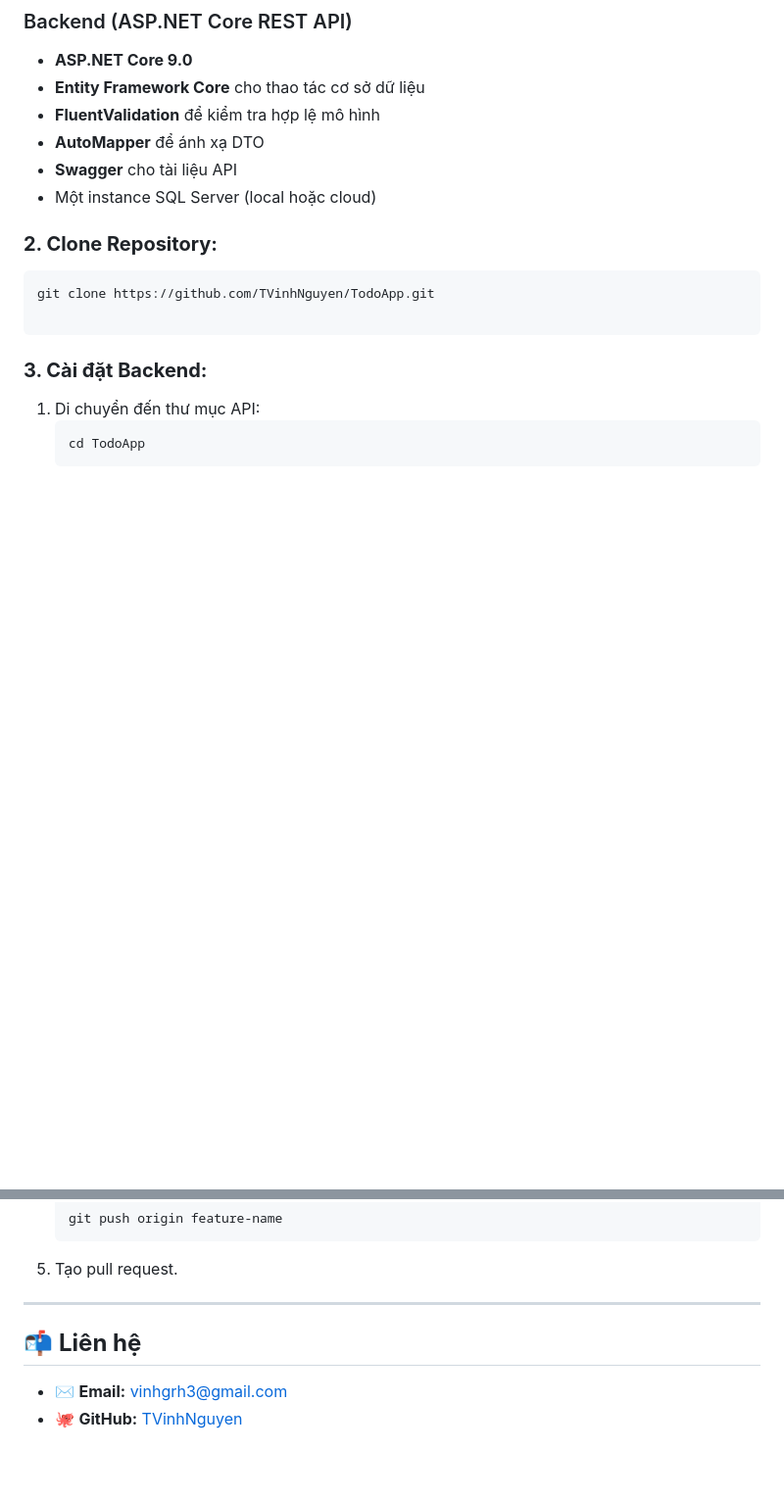
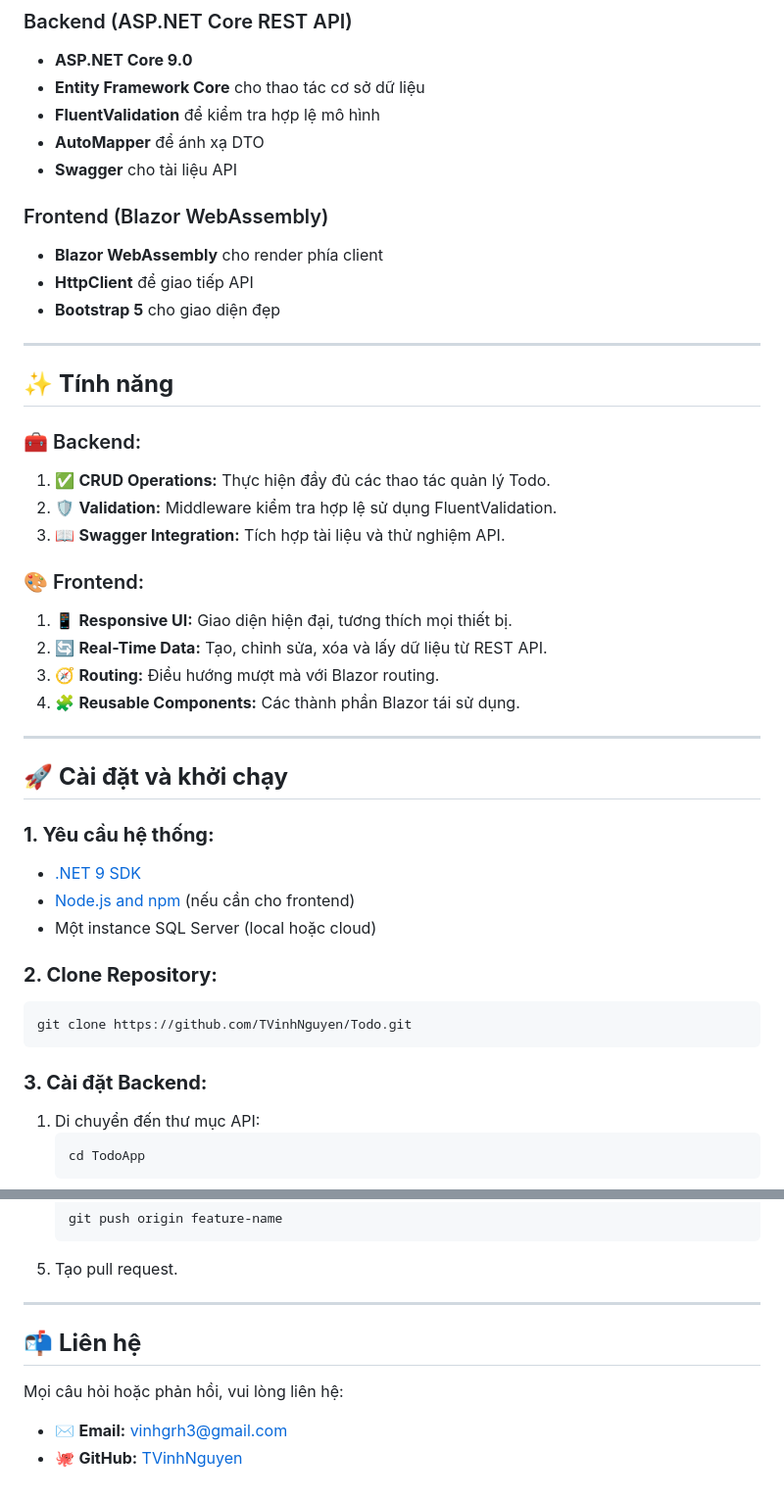
Before and after one commit to TVinhNguyen/Todo, a Markdown page: README.md, 2 parts joined by grey strips. Shown: that part at 98% size. Drawn GitHub-style; blank space fills up the shorter version.

````diff
--- a/README.md
+++ b/README.md
@@ -15,13 +15,44 @@ TodoApp là một dự án kết hợp sức mạnh của **ASP.NET Core REST AP
 - **FluentValidation** để kiểm tra hợp lệ mô hình
 - **AutoMapper** để ánh xạ DTO
 - **Swagger** cho tài liệu API
+
+### Frontend (Blazor WebAssembly)
+
+- **Blazor WebAssembly** cho render phía client
+- **HttpClient** để giao tiếp API
+- **Bootstrap 5** cho giao diện đẹp
+
+---
+
+## ✨ **Tính năng**
+
+### 🧰 Backend:
+
+1. ✅ **CRUD Operations:** Thực hiện đầy đủ các thao tác quản lý Todo.
+2. 🛡️ **Validation:** Middleware kiểm tra hợp lệ sử dụng FluentValidation.
+3. 📖 **Swagger Integration:** Tích hợp tài liệu và thử nghiệm API.
+
+### 🎨 Frontend:
+
+1. 📱 **Responsive UI:** Giao diện hiện đại, tương thích mọi thiết bị.
+2. 🔄 **Real-Time Data:** Tạo, chỉnh sửa, xóa và lấy dữ liệu từ REST API.
+3. 🧭 **Routing:** Điều hướng mượt mà với Blazor routing.
+4. 🧩 **Reusable Components:** Các thành phần Blazor tái sử dụng.
+
+---
+
+## 🚀 **Cài đặt và khởi chạy**
+
+### **1. Yêu cầu hệ thống:**
+
+- [.NET 9 SDK](https://dotnet.microsoft.com/download)
+- [Node.js and npm](https://nodejs.org/) (nếu cần cho frontend)
 - Một instance SQL Server (local hoặc cloud)
 
 ### **2. Clone Repository:**
 
 ```bash
-git clone https://github.com/TVinhNguyen/TodoApp.git
-
+git clone https://github.com/TVinhNguyen/Todo.git
 ```
 
 ### **3. Cài đặt Backend:**
@@ -144,6 +174,8 @@ TodoAppFrontend/
 
 ---
 
+
 ## 📬 **Liên hệ**
 
+Mọi câu hỏi hoặc phản hồi, vui lòng liên hệ:
 
````
Also changed, not shown: other parts of README.md (+11 -12 lines).
